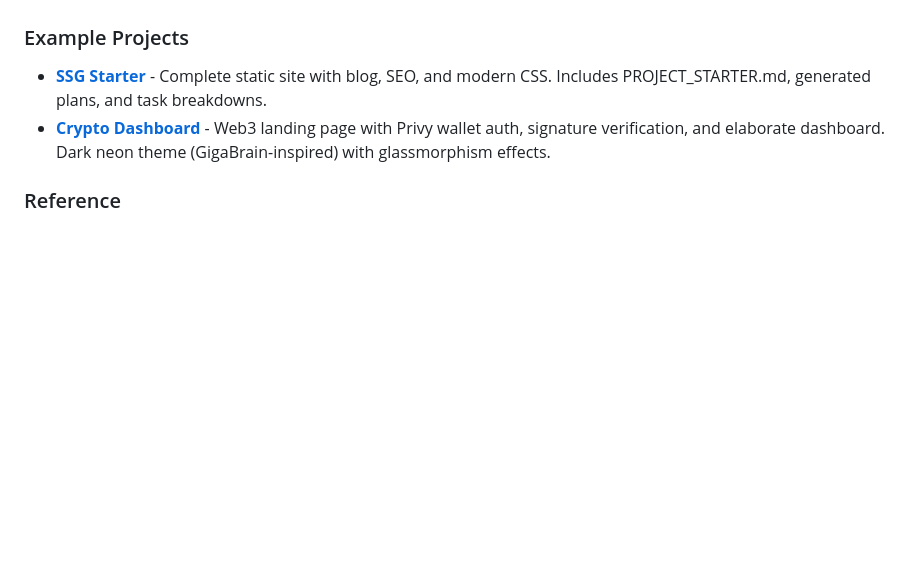
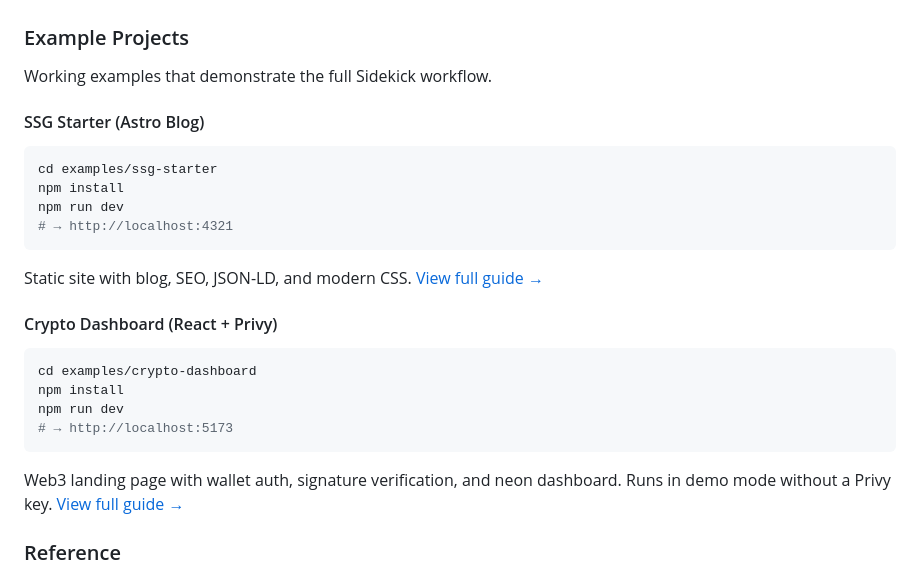
Before and after one commit to dylanburkey/claude-code-sidekick, a Markdown page: README.md, the part around the change. GitHub-like rendering; blank space fills up the shorter version.

Commit message:
docs: add quick start commands for example projects in main README

````diff
--- a/README.md
+++ b/README.md
@@ -345,11 +345,32 @@ agent-library/
 
 ### Example Projects
 
-- [**SSG Starter**](examples/ssg-starter/) - Complete static site with blog, SEO,
-  and modern CSS. Includes PROJECT_STARTER.md, generated plans, and task breakdowns.
-- [**Crypto Dashboard**](examples/crypto-dashboard/) - Web3 landing page with Privy
-  wallet auth, signature verification, and elaborate dashboard. Dark neon theme
-  (GigaBrain-inspired) with glassmorphism effects.
+Working examples that demonstrate the full Sidekick workflow.
+
+#### SSG Starter (Astro Blog)
+
+```bash
+cd examples/ssg-starter
+npm install
+npm run dev
+# → http://localhost:4321
+```
+
+Static site with blog, SEO, JSON-LD, and modern CSS.
+[View full guide →](examples/ssg-starter/README.md)
+
+#### Crypto Dashboard (React + Privy)
+
+```bash
+cd examples/crypto-dashboard
+npm install
+npm run dev
+# → http://localhost:5173
+```
+
+Web3 landing page with wallet auth, signature verification, and neon dashboard.
+Runs in demo mode without a Privy key.
+[View full guide →](examples/crypto-dashboard/README.md)
 
 ### Reference
 
````
